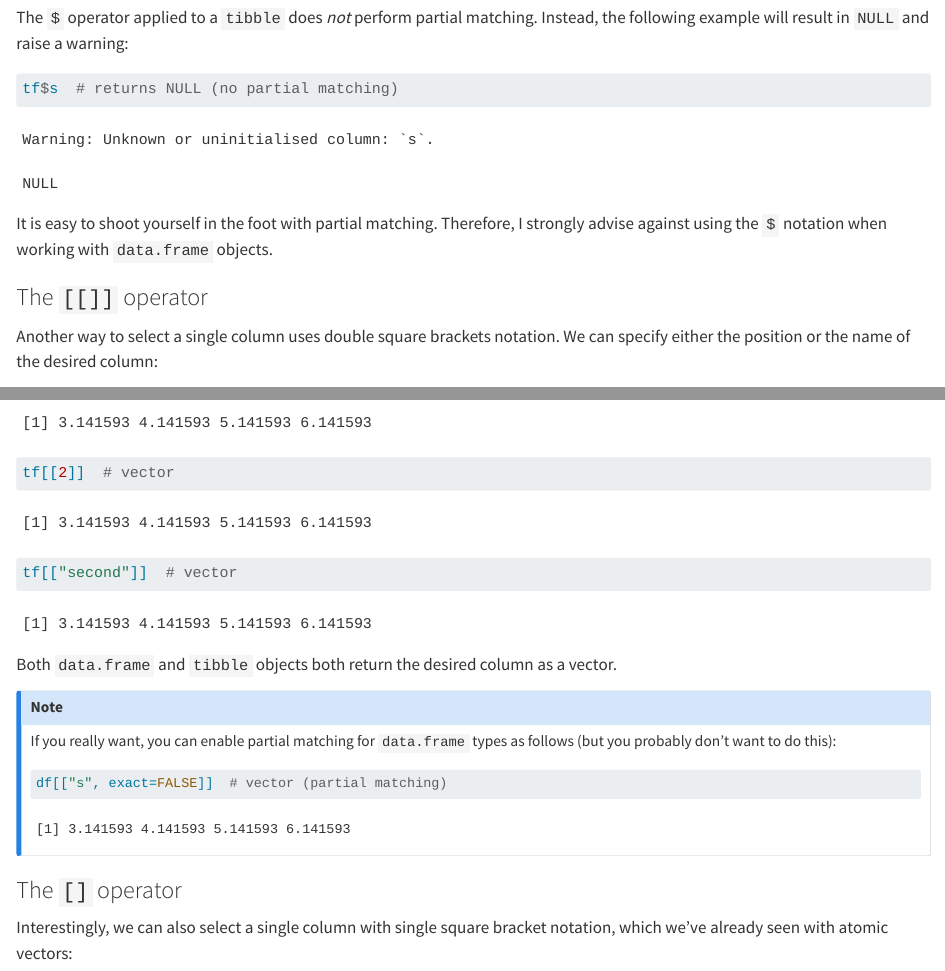
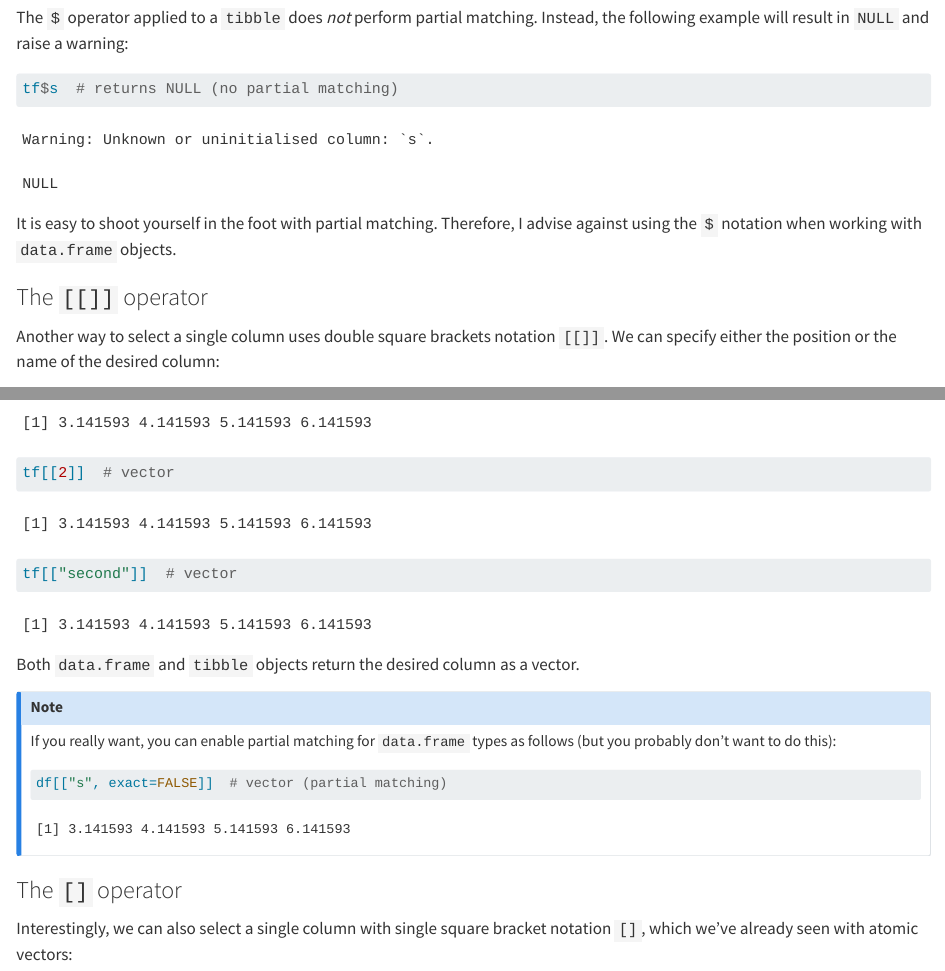
Before and after one commit to cbrnr/cbrnr.github.io, a Quarto document (blog/r-dataframe-subsetting/index.qmd): the page in a window 1100 px wide, from 3070 px down, and a second part further down, joined at a grey line. Rendered offline with R 4.5, knitr and Pandoc in place of Quarto, with nearby package versions.

Commit message:
Minor tweaks

````diff
--- a/blog/r-dataframe-subsetting/index.qmd
+++ b/blog/r-dataframe-subsetting/index.qmd
@@ -111,12 +111,12 @@ The `$` operator applied to a `tibble` does *not* perform partial matching. Inst
 tf$s  # returns NULL (no partial matching)
 ```
 
-It is easy to shoot yourself in the foot with partial matching. Therefore, I strongly advise against using the `$` notation when working with `data.frame` objects.
+It is easy to shoot yourself in the foot with partial matching. Therefore, I advise against using the `$` notation when working with `data.frame` objects.
 
 
 ### The `[[]]` operator
 
-Another way to select a single column uses double square brackets notation. We can specify either the position or the name of the desired column:
+Another way to select a single column uses double square brackets notation `[[]]`. We can specify either the position or the name of the desired column:
 
 ```{r}
 df[[2]]  # vector
@@ -125,7 +125,7 @@
 tf[["second"]]  # vector
 ```
 
-Both `data.frame` and `tibble` objects both return the desired column as a vector.
+Both `data.frame` and `tibble` objects return the desired column as a vector.
 
 :::{.callout-note}
 If you really want, you can enable partial matching for `data.frame` types as follows (but you probably don't want to do this):
@@ -138,7 +138,7 @@
 
 ### The `[]` operator
 
-Interestingly, we can also select a single column with single square bracket notation, which we've already seen with atomic vectors:
+Interestingly, we can also select a single column with single square bracket notation `[]`, which we've already seen with atomic vectors:
 
 ```{r}
 df[2]  # data.frame
````
Also changed, not shown: blog/r-dataframe-subsetting/index.qmd (2 more changed lines).
